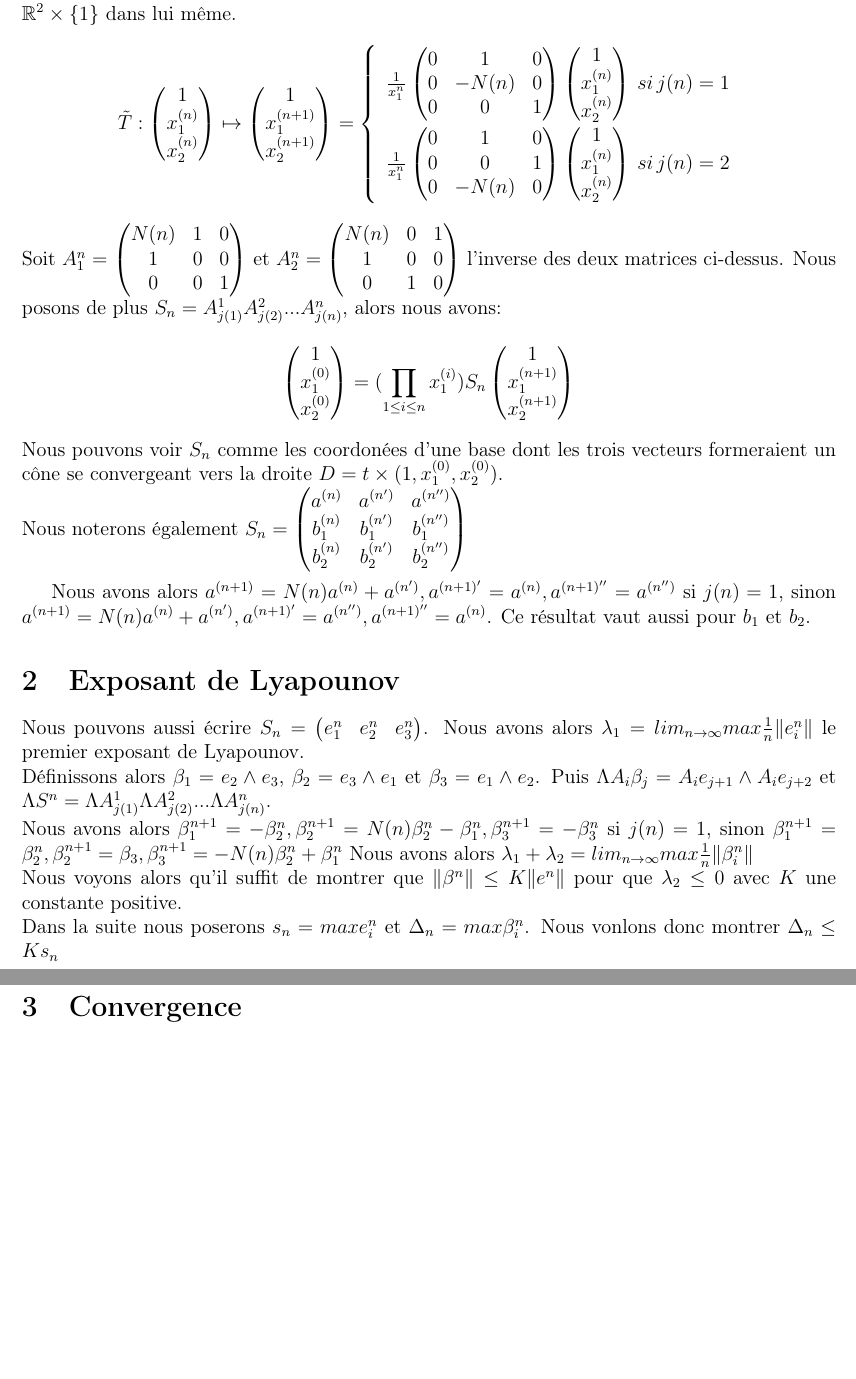
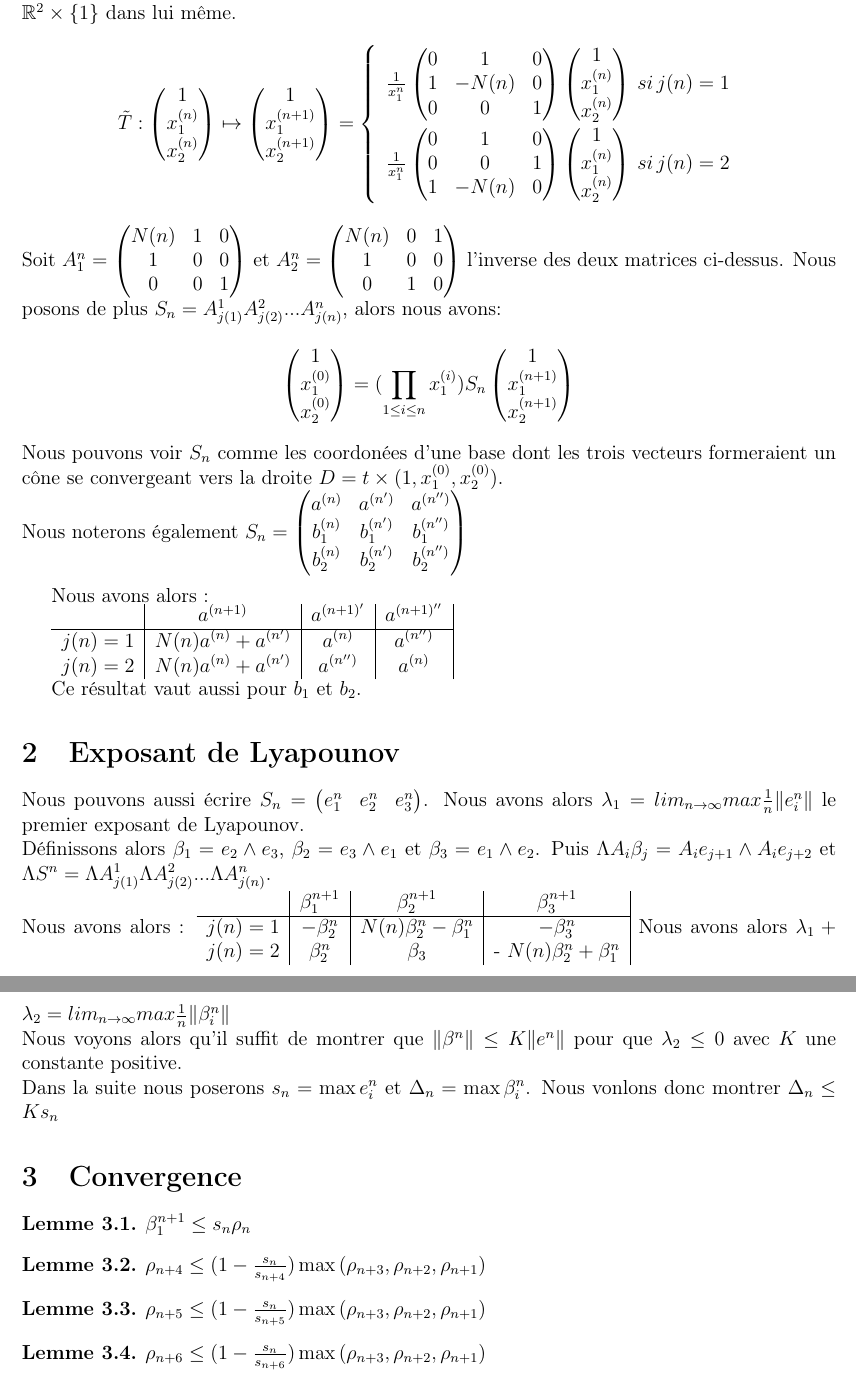
Before and after one commit to etiennebonnafoux/Stage_3A, a LaTeX document (Algorithme de Brun/Brun.tex): two parts of pages 1 and 2 of 2, joined at a grey line, cut so that both start at the same text, the shorter picture padded with empty space. Compiled offline with pdfLaTeX.

Commit message:
Quelques rajout

```diff
--- a/Algorithme de Brun/Brun.tex
+++ b/Algorithme de Brun/Brun.tex
@@ -66,8 +66,8 @@ Nous pouvons alors donner une version plus vectoriel de ce processus allant de l
 $$
 \tilde{T}:\begin{pmatrix} 1 \\ x_1^{(n)} \\ x_2^{(n)} \end{pmatrix} \mapsto \begin{pmatrix} 1 \\ x_1^{(n+1)} \\ x_2^{(n+1)} \end{pmatrix} = \left \{
 \begin{array}{r c}
-\frac{1}{x_1^n}\begin{pmatrix} 0 & 1 & 0 \\0 & -N(n) & 0 \\0 & 0& 1 \end{pmatrix} \begin{pmatrix} 1 \\ x_1^{(n)} \\ x_2^{(n)} \end{pmatrix} \, si \, j(n)=1\\
-\frac{1}{x_1^n}\begin{pmatrix} 0 & 1 & 0 \\0 & 0 & 1 \\0 & -N(n) & 0 \end{pmatrix} \begin{pmatrix} 1 \\ x_1^{(n)} \\ x_2^{(n)} \end{pmatrix}\, si \, j(n)=2\\
+\frac{1}{x_1^n}\begin{pmatrix} 0 & 1 & 0 \\1 & -N(n) & 0 \\0 & 0& 1 \end{pmatrix} \begin{pmatrix} 1 \\ x_1^{(n)} \\ x_2^{(n)} \end{pmatrix} \, si \, j(n)=1\\
+\frac{1}{x_1^n}\begin{pmatrix} 0 & 1 & 0 \\0 & 0 & 1 \\1 & -N(n) & 0 \end{pmatrix} \begin{pmatrix} 1 \\ x_1^{(n)} \\ x_2^{(n)} \end{pmatrix}\, si \, j(n)=2\\
 \end{array}
 \right .
 $$
@@ -77,7 +77,16 @@ $$
 Nous pouvons voir $S_n$ comme les coordonées d'une base dont les trois vecteurs formeraient un cône se convergeant vers la droite $D=t \times (1,x_1^{(0)},x_2^{(0)})$. \newline
 Nous noterons également $S_n=\begin{pmatrix} a^{(n)} & a^{(n')} & a^{(n'')} \\ b_1^{(n)} & b_1^{(n')} & b_1^{(n'')} \\ b_2^{(n)} & b_2^{(n')} & b_2^{(n'')} \end{pmatrix}$ \newline
 
-Nous avons alors $a^{(n+1)}=N(n)a^{(n)}+a^{(n')},a^{(n+1)'}=a^{(n)},a^{(n+1)''}=a^{(n'')}$ si $j(n)=1$, sinon $a^{(n+1)}=N(n)a^{(n)}+a^{(n')},a^{(n+1)'}=a^{(n'')},a^{(n+1)''}=a^{(n)}$. Ce résultat vaut aussi pour $b_1$ et $b_2$.
+Nous avons alors :
+
+\begin{tabular}{c|c|c|c|}
+  & $a^{(n+1)}$ & $a^{(n+1)'}$ & $a^{(n+1)''}$\\
+\hline
+$j(n)=1$ & $N(n)a^{(n)}+a^{(n')}$ & $a^{(n)}$ & $a^{(n'')}$ \\
+$j(n)=2$ & $N(n)a^{(n)}+a^{(n')}$ & $a^{(n'')}$ & $a^{(n)}$ \\
+\end{tabular}
+
+Ce résultat vaut aussi pour $b_1$ et $b_2$.
 
 \section{Exposant de Lyapounov}
 
@@ -85,10 +94,28 @@ Nous pouvons aussi écrire $S_n=\begin{pmatrix} e_1^n & e_2^n & e_3^n\end{pmatri
  Nous avons alors $\lambda_1= lim_{n\to \infty} max \frac{1}{n}\|e_i^n\|$ le premier exposant de Lyapounov.\newline
  Définissons alors $\beta_1=e_2 \land e_3$, $\beta_2=e_3 \land e_1$ et $\beta_3=e_1 \land e_2$.
  Puis $\Lambda A_i \beta_j=A_i e_{j+1} \land A_i e_{j+2}$ et $\Lambda S^n=\Lambda A_{j(1)}^1  \Lambda A_{j(2)}^2 ... \Lambda A_{j(n)}^n$. \newline
- Nous avons alors $\beta_1^{n+1}=-\beta_2^{n},\beta_2^{n+1}=N(n) \beta_2^n-\beta_1^n,\beta_3^{n+1}=-\beta_3^n$
-  si $j(n)=1$, sinon $\beta_1^{n+1}=\beta_2^{n},\beta_2^{n+1}=\beta_3,\beta_3^{n+1}=-N(n) \beta_2^n+\beta_1^n $
+ Nous avons alors :
+  \begin{tabular}{c|c|c|c|}
+    & $\beta_1^{n+1}$ & $\beta_2^{n+1}$ & $\beta_3^{n+1}$\\
+  \hline
+  $j(n)=1$ & $-\beta_2^{n}$ & $N(n) \beta_2^n-\beta_1^n$ & $-\beta_3^n$ \\
+  $j(n)=2$ & $\beta_2^{n}$ & $\beta_3$ & - $N(n) \beta_2^n+\beta_1^n$ \\
+  \end{tabular}
   Nous avons alors $\lambda_1 + \lambda_2= lim_{n\to \infty} max \frac{1}{n}\|\beta_i^n\|$ \newline
   Nous voyons alors qu'il suffit de montrer que $\|\beta^n\| \leq K \|e^n\|$ pour que $\lambda_2 \leq 0$ avec $K$ une constante positive. \newline
-  Dans la suite nous poserons $s_n= max e_i^n$ et $\Delta_n=max \beta_i^n$. Nous vonlons donc montrer $\Delta_n \leq K s_n$
+  Dans la suite nous poserons $s_n= \max e_i^n$ et $\Delta_n=\max \beta_i^n$. Nous vonlons donc montrer $\Delta_n \leq K s_n$
 \section{Convergence}
+\begin{lem}
+$\beta_1^{n+1} \leq s_n \rho_n$
+\end{lem}
+\begin{lem}
+$\rho_{n+4} \leq (1-\frac{s_n}{s_{n+4}})\max{(\rho_{n+3},\rho_{n+2},\rho_{n+1})}$
+\end{lem}
+\begin{lem}
+$\rho_{n+5} \leq (1-\frac{s_n}{s_{n+5}})\max{(\rho_{n+3},\rho_{n+2},\rho_{n+1})}$
+\end{lem}
+\begin{lem}
+$\rho_{n+6} \leq (1-\frac{s_n}{s_{n+6}})\max{(\rho_{n+3},\rho_{n+2},\rho_{n+1})}$
+\end{lem}
+
 \end{document}
```
